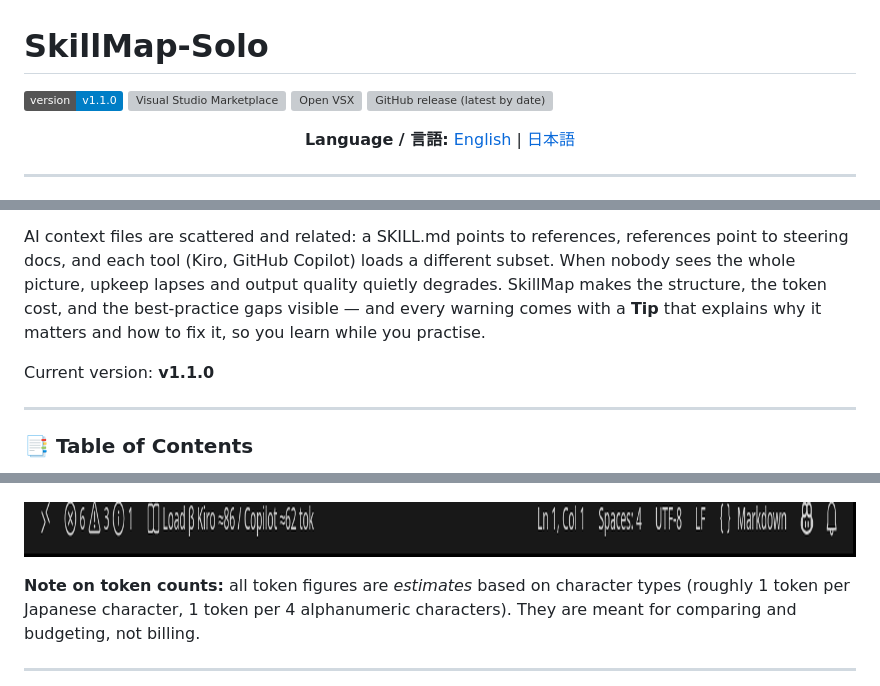
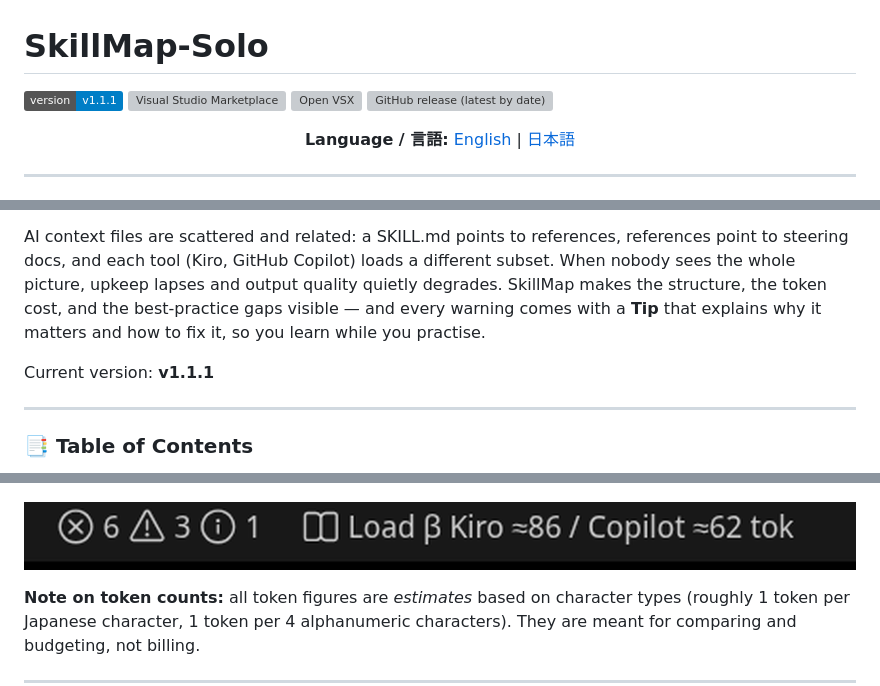
Before and after one commit to masanori-satake/SkillMap-Solo, a Markdown page: README.md, 3 parts joined by grey strips. GitHub-like rendering; pictures changed too: docs/images/skillmap-statusbar-en.png; badges without logos; grey boxes are pictures that could not be loaded.

Commit message:
Version Up(v1.1.1)

```diff
--- a/README.md
+++ b/README.md
@@ -1,6 +1,6 @@
 # SkillMap-Solo
 
-[![Version](https://img.shields.io/badge/version-v1.1.0-blue.svg)](package.json)
+[![Version](https://img.shields.io/badge/version-v1.1.1-blue.svg)](package.json)
 [![Visual Studio Marketplace](https://vsmarketplacebadges.dev/version/masanori-satake.skillmap-solo.svg?label=Marketplace&color=blue)](https://marketplace.visualstudio.com/items?itemName=masanori-satake.skillmap-solo)
 [![Open VSX](https://img.shields.io/open-vsx/v/masanori-satake/skillmap-solo?label=Open%20VSX)](https://open-vsx.org/extension/masanori-satake/skillmap-solo)
 [![GitHub release (latest by date)](https://img.shields.io/github/v/release/masanori-satake/SkillMap-Solo)](https://github.com/masanori-satake/SkillMap-Solo/releases)
@@ -18,7 +18,7 @@
 
 AI context files are scattered and related: a SKILL.md points to references, references point to steering docs, and each tool (Kiro, GitHub Copilot) loads a different subset. When nobody sees the whole picture, upkeep lapses and output quality quietly degrades. SkillMap makes the structure, the token cost, and the best-practice gaps visible — and every warning comes with a **Tip** that explains why it matters and how to fix it, so you learn while you practise.
 
-Current version: **v1.1.0**
+Current version: **v1.1.1**
 
 ---
 
```
Also changed, not shown: other parts of README.md (+3 -3 lines), CHANGELOG.md (+5 -0 lines), docs/images/skillmap-tree-en.png, 2 other files.
